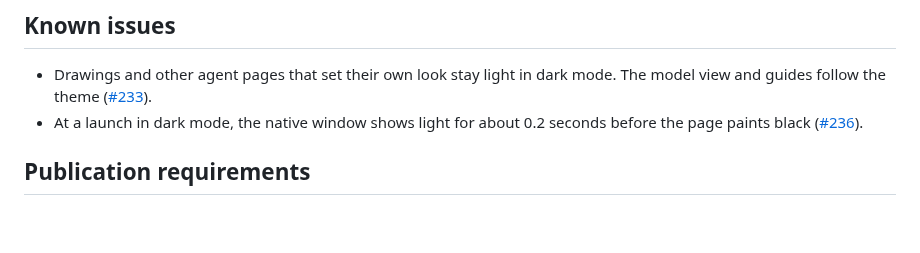
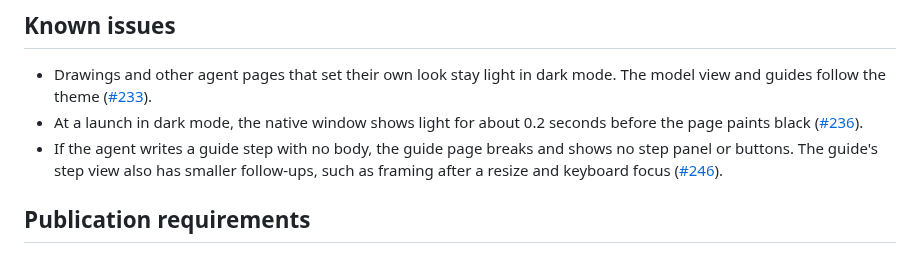
Before and after one commit to AojdevStudio/materialize-3d, a Markdown page: docs/releases/v0.3.0.md, the part around the change. GitHub-like rendering; blank space fills up the shorter version.

Commit message:
docs(release): name the guide step crash from #246 as a known issue
A guide step with no body breaks the guide page. Issue 246 tracks it
with the other guide step view follow-ups.

Co-Authored-By: Claude Opus 5.5 <noreply@anthropic.com>

```diff
--- a/docs/releases/v0.3.0.md
+++ b/docs/releases/v0.3.0.md
@@ -85,6 +85,7 @@ If you need any of these, choose **Later** and stay on 0.2.2.
 
 - Drawings and other agent pages that set their own look stay light in dark mode. The model view and guides follow the theme ([#233](https://github.com/AojdevStudio/materialize-3d/issues/233)).
 - At a launch in dark mode, the native window shows light for about 0.2 seconds before the page paints black ([#236](https://github.com/AojdevStudio/materialize-3d/issues/236)).
+- If the agent writes a guide step with no body, the guide page breaks and shows no step panel or buttons. The guide's step view also has smaller follow-ups, such as framing after a resize and keyboard focus ([#246](https://github.com/AojdevStudio/materialize-3d/issues/246)).
 
 ## Publication requirements
 
```
